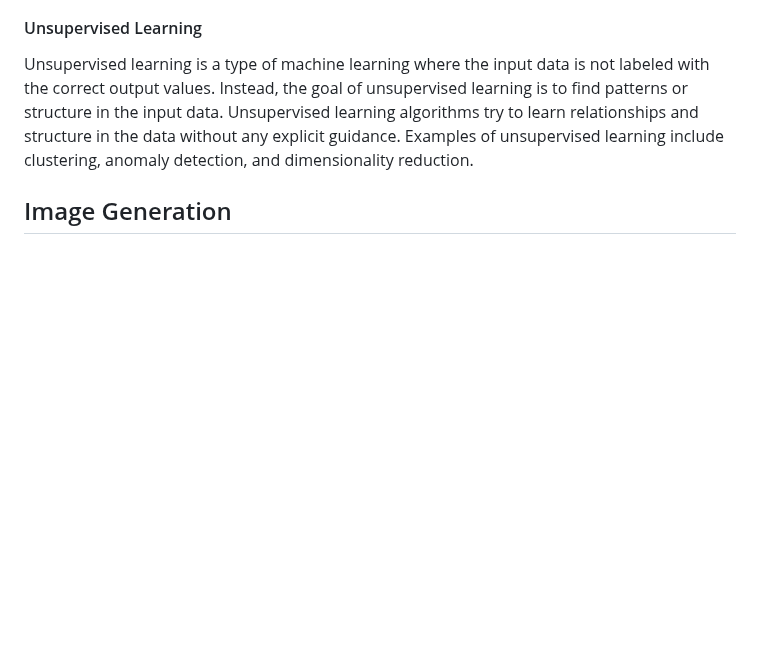
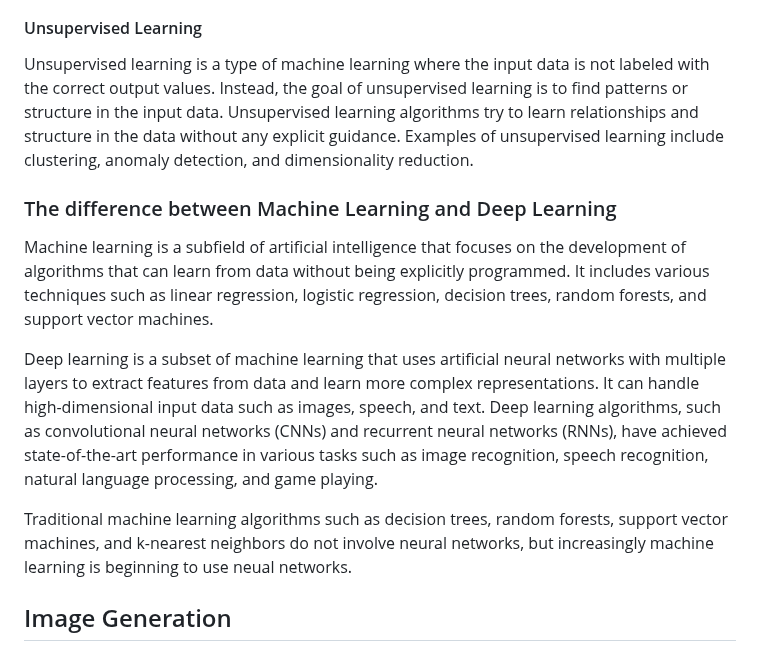
Before and after one commit to johnosbb/Artificial-intelligence, a Markdown page: README.md, the part around the change. Rendered like a GitHub page; blank space fills up the shorter version.

```diff
--- a/README.md
+++ b/README.md
@@ -45,6 +45,15 @@ Supervised learning is a type of machine learning where the input data is labele
 
 Unsupervised learning is a type of machine learning where the input data is not labeled with the correct output values. Instead, the goal of unsupervised learning is to find patterns or structure in the input data. Unsupervised learning algorithms try to learn relationships and structure in the data without any explicit guidance. Examples of unsupervised learning include clustering, anomaly detection, and dimensionality reduction.
 
+
+### The difference between Machine Learning and Deep Learning
+
+Machine learning is a subfield of artificial intelligence that focuses on the development of algorithms that can learn from data without being explicitly programmed. It includes various techniques such as linear regression, logistic regression, decision trees, random forests, and support vector machines.
+
+Deep learning is a subset of machine learning that uses artificial neural networks with multiple layers to extract features from data and learn more complex representations. It can handle high-dimensional input data such as images, speech, and text. Deep learning algorithms, such as convolutional neural networks (CNNs) and recurrent neural networks (RNNs), have achieved state-of-the-art performance in various tasks such as image recognition, speech recognition, natural language processing, and game playing.
+
+Traditional machine learning algorithms such as decision trees, random forests, support vector machines, and k-nearest neighbors do not involve neural networks, but increasingly machine learning is beginning to use neual networks.
+
 ## Image Generation
 
 
```
